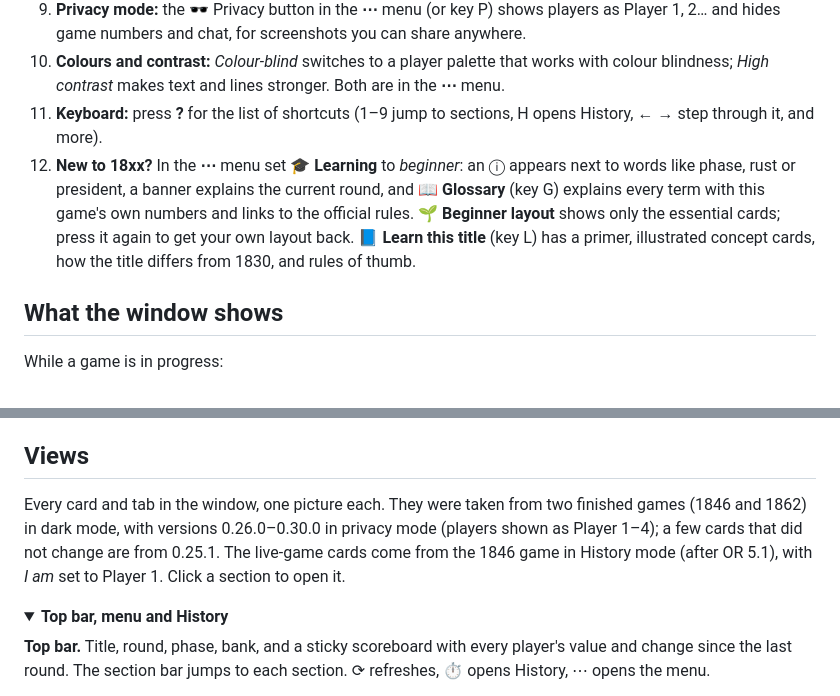
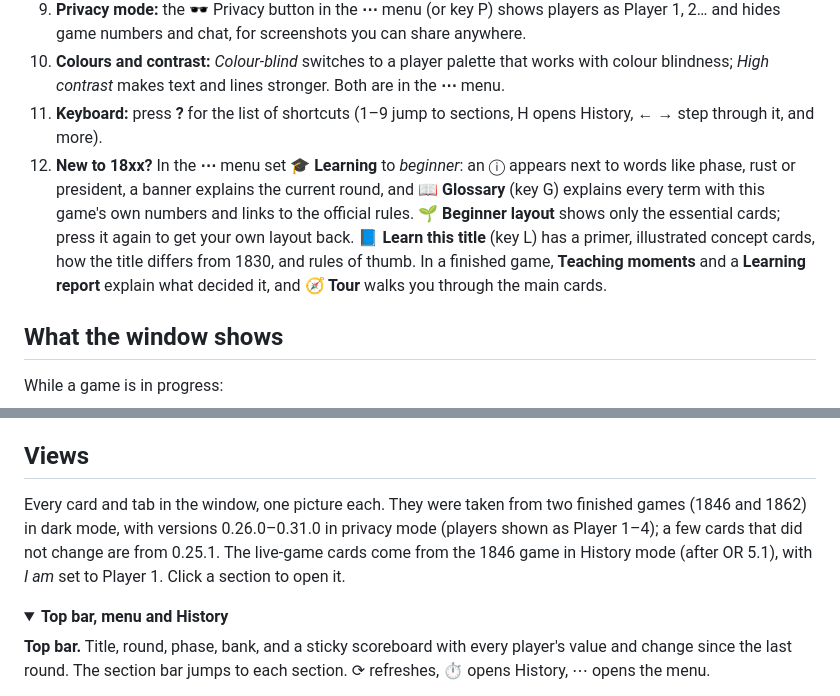
Before and after one commit to mvhjim/18xx-jnnstats, a Markdown page: README.md, 2 parts joined by grey strips. GitHub-like rendering; folded sections open.

```diff
--- a/README.md
+++ b/README.md
@@ -57,7 +57,7 @@ The bookmark is only a loader: it fetches `stats.js` from this repository each t
 9. **Privacy mode:** the 🕶 Privacy button in the **⋯** menu (or key P) shows players as Player 1, 2… and hides game numbers and chat, for screenshots you can share anywhere.
 10. **Colours and contrast:** *Colour-blind* switches to a player palette that works with colour blindness; *High contrast* makes text and lines stronger. Both are in the **⋯** menu.
 11. **Keyboard:** press **?** for the list of shortcuts (1–9 jump to sections, H opens History, ← → step through it, and more).
-12. **New to 18xx?** In the **⋯** menu set **🎓 Learning** to *beginner*: an ⓘ appears next to words like phase, rust or president, a banner explains the current round, and **📖 Glossary** (key G) explains every term with this game's own numbers and links to the official rules. **🌱 Beginner layout** shows only the essential cards; press it again to get your own layout back. **📘 Learn this title** (key L) has a primer, illustrated concept cards, how the title differs from 1830, and rules of thumb.
+12. **New to 18xx?** In the **⋯** menu set **🎓 Learning** to *beginner*: an ⓘ appears next to words like phase, rust or president, a banner explains the current round, and **📖 Glossary** (key G) explains every term with this game's own numbers and links to the official rules. **🌱 Beginner layout** shows only the essential cards; press it again to get your own layout back. **📘 Learn this title** (key L) has a primer, illustrated concept cards, how the title differs from 1830, and rules of thumb. In a finished game, **Teaching moments** and a **Learning report** explain what decided it, and **🧭 Tour** walks you through the main cards.
 
 ## What the window shows
 
@@ -159,7 +159,7 @@ Not affiliated with 18xx.games; thanks to its authors for an open, well-structur
 
 ## Views
 
-Every card and tab in the window, one picture each. They were taken from two finished games (1846 and 1862) in dark mode, with versions 0.26.0–0.30.0 in privacy mode (players shown as Player 1–4); a few cards that did not change are from 0.25.1. The live-game cards come from the 1846 game in History mode (after OR 5.1), with *I am* set to Player 1. Click a section to open it.
+Every card and tab in the window, one picture each. They were taken from two finished games (1846 and 1862) in dark mode, with versions 0.26.0–0.31.0 in privacy mode (players shown as Player 1–4); a few cards that did not change are from 0.25.1. The live-game cards come from the 1846 game in History mode (after OR 5.1), with *I am* set to Player 1. Click a section to open it.
 
 <details>
 <summary><b>Top bar, menu and History</b></summary>
```
Also changed, not shown: other parts of README.md (+12 -0 lines), CHANGELOG.md (+8 -0 lines), docs/views/1846-learn-moments.jpg (added), docs/views/1846-learn-replay-captions.jpg (added), docs/views/1846-learn-report.jpg (added), 2 other files.
